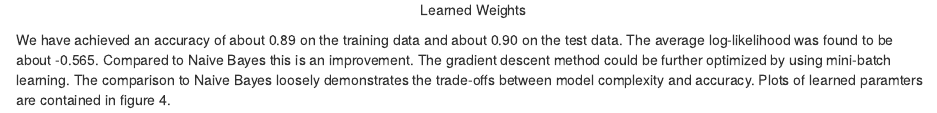
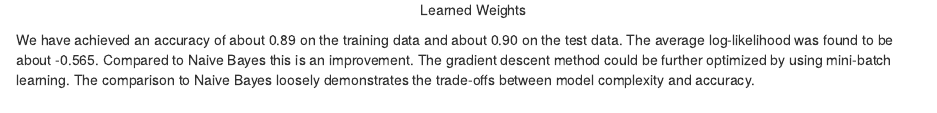
Before and after one commit to derekwayne/MNIST, an R Markdown document (mnist_note.Rmd): the page in a window 1100 px wide, from 7290 px down. The pictures show the output file mnist_note.html that the author committed with the source, opened offline.

Commit message:
quick edits

````diff
--- a/mnist_note.Rmd
+++ b/mnist_note.Rmd
@@ -301,4 +301,4 @@ with tf.Session() as sess:
 ```{r pressure, echo=FALSE, fig.align='center' ,fig.cap="Learned Weights", out.width="50%"}
 knitr::include_graphics("learned_weights.png")
 ```
-We have achieved an accuracy of about 0.89 on the training data and about 0.90 on the test data. The average log-likelihood was found to be about -0.565. Compared to Naive Bayes this is an improvement. The gradient descent method could be further optimized by using mini-batch learning. The comparison to Naive Bayes loosely demonstrates the trade-offs between model complexity and accuracy. Plots of learned paramters are contained in figure 4.
+We have achieved an accuracy of about 0.89 on the training data and about 0.90 on the test data. The average log-likelihood was found to be about -0.565. Compared to Naive Bayes this is an improvement. The gradient descent method could be further optimized by using mini-batch learning. The comparison to Naive Bayes loosely demonstrates the trade-offs between model complexity and accuracy.
````
Also changed, not shown: README.md (added), mnist_note.html, mnist_note.nb.html.
